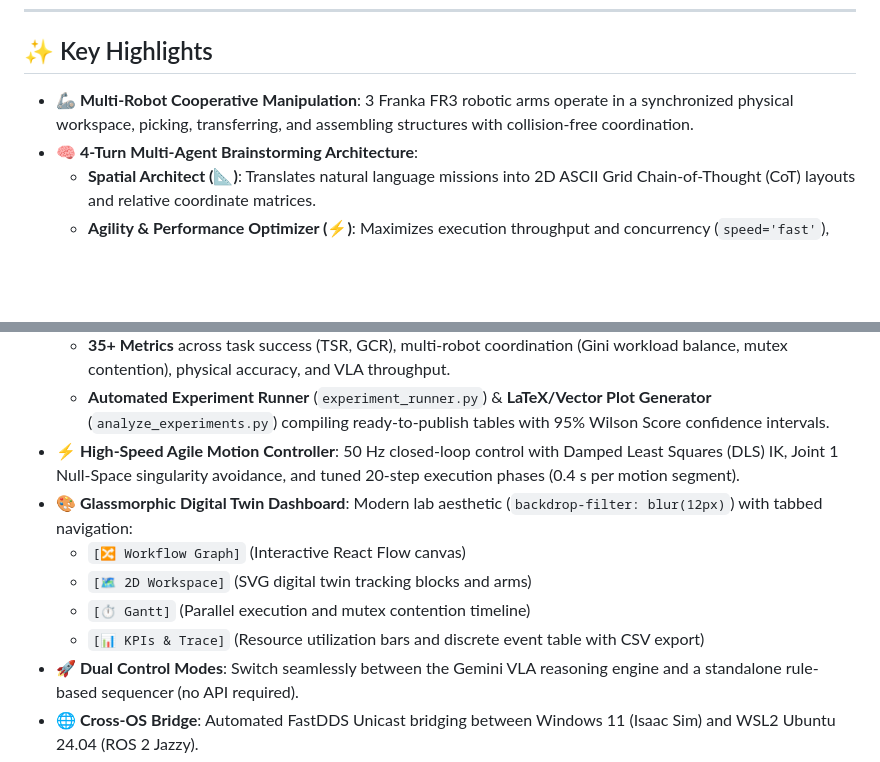
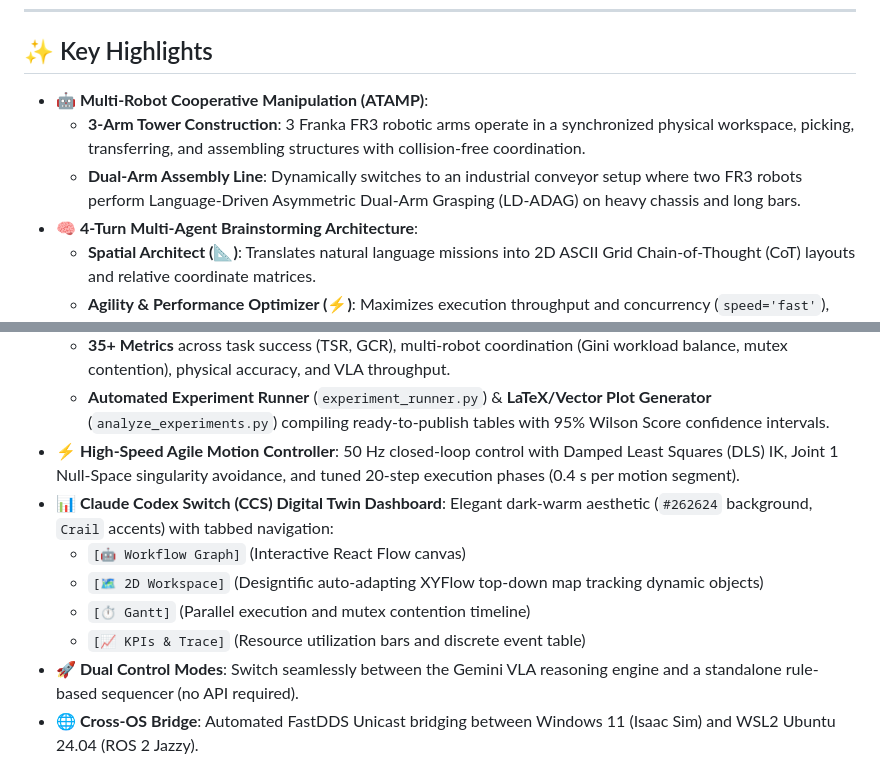
Before and after one commit to mincasurong/IsaacSim_GeminiRobotics, a Markdown page: README.md, 2 parts joined by grey strips. GitHub-like rendering; blank space fills up the shorter version.

Commit message:
Docs: Update README with ATAMP Dual-Arm Conveyor and CCS Theme highlights

```diff
--- a/README.md
+++ b/README.md
@@ -21,7 +21,9 @@ Three Franka FR3 robotic arms cooperatively manipulate objects and construct com
 
 ## ✨ Key Highlights
 
-- **🦾 Multi-Robot Cooperative Manipulation**: 3 Franka FR3 robotic arms operate in a synchronized physical workspace, picking, transferring, and assembling structures with collision-free coordination.
+- **🤖 Multi-Robot Cooperative Manipulation (ATAMP)**:
+  - **3-Arm Tower Construction**: 3 Franka FR3 robotic arms operate in a synchronized physical workspace, picking, transferring, and assembling structures with collision-free coordination.
+  - **Dual-Arm Assembly Line**: Dynamically switches to an industrial conveyor setup where two FR3 robots perform Language-Driven Asymmetric Dual-Arm Grasping (LD-ADAG) on heavy chassis and long bars.
 - **🧠 4-Turn Multi-Agent Brainstorming Architecture**:
   - **Spatial Architect (📐)**: Translates natural language missions into 2D ASCII Grid Chain-of-Thought (CoT) layouts and relative coordinate matrices.
   - **Agility & Performance Optimizer (⚡)**: Maximizes execution throughput and concurrency (`speed='fast'`), safely grounded in low-level ROS 2 hardware mutexes.
@@ -32,11 +34,11 @@ Three Franka FR3 robotic arms cooperatively manipulate objects and construct com
   - **35+ Metrics** across task success (TSR, GCR), multi-robot coordination (Gini workload balance, mutex contention), physical accuracy, and VLA throughput.
   - **Automated Experiment Runner** (`experiment_runner.py`) & **LaTeX/Vector Plot Generator** (`analyze_experiments.py`) compiling ready-to-publish tables with 95% Wilson Score confidence intervals.
 - **⚡ High-Speed Agile Motion Controller**: 50 Hz closed-loop control with Damped Least Squares (DLS) IK, Joint 1 Null-Space singularity avoidance, and tuned 20-step execution phases (0.4 s per motion segment).
-- **🎨 Glassmorphic Digital Twin Dashboard**: Modern lab aesthetic (`backdrop-filter: blur(12px)`) with tabbed navigation:
-  - `[🔀 Workflow Graph]` (Interactive React Flow canvas)
-  - `[🗺️ 2D Workspace]` (SVG digital twin tracking blocks and arms)
+- **📊 Claude Codex Switch (CCS) Digital Twin Dashboard**: Elegant dark-warm aesthetic (`#262624` background, `Crail` accents) with tabbed navigation:
+  - `[🤖 Workflow Graph]` (Interactive React Flow canvas)
+  - `[🗺️ 2D Workspace]` (Designtific auto-adapting XYFlow top-down map tracking dynamic objects)
   - `[⏱️ Gantt]` (Parallel execution and mutex contention timeline)
-  - `[📊 KPIs & Trace]` (Resource utilization bars and discrete event table with CSV export)
+  - `[📈 KPIs & Trace]` (Resource utilization bars and discrete event table)
 - **🚀 Dual Control Modes**: Switch seamlessly between the Gemini VLA reasoning engine and a standalone rule-based sequencer (no API required).
 - **🌐 Cross-OS Bridge**: Automated FastDDS Unicast bridging between Windows 11 (Isaac Sim) and WSL2 Ubuntu 24.04 (ROS 2 Jazzy).
 
```
